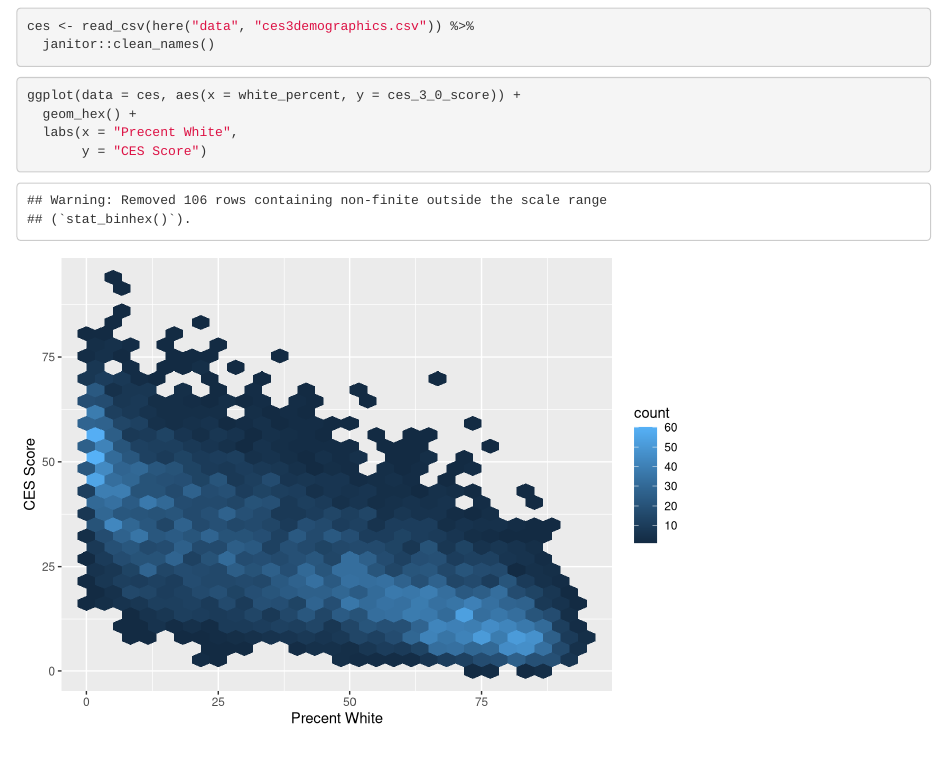
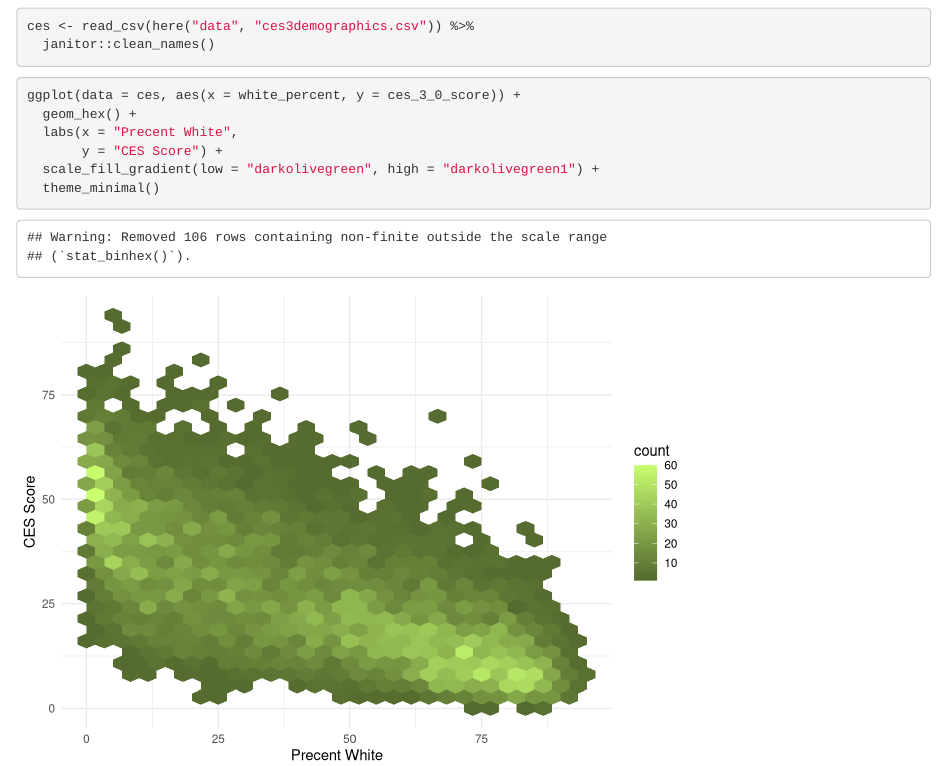
Before and after one commit to GabrielleBarsotti/ejscreen-group-04, an R Markdown document (src/group_04_ca_ej.Rmd): the page in a window 1100 px wide, from 120 px down. Rendered offline with R 4.5, knitr and Pandoc, with nearby package versions; column names are cleaned by a stand-in for the janitor package.

Commit message:
Cait's second commit

````diff
--- a/src/group_04_ca_ej.Rmd
+++ b/src/group_04_ca_ej.Rmd
@@ -22,5 +22,7 @@ ces <- read_csv(here("data", "ces3demographics.csv")) %>%
 ggplot(data = ces, aes(x = white_percent, y = ces_3_0_score)) +
   geom_hex() +
   labs(x = "Precent White",
-       y = "CES Score")
+       y = "CES Score") +
+  scale_fill_gradient(low = "darkolivegreen", high = "darkolivegreen1") +
+  theme_minimal()
 ```
````
